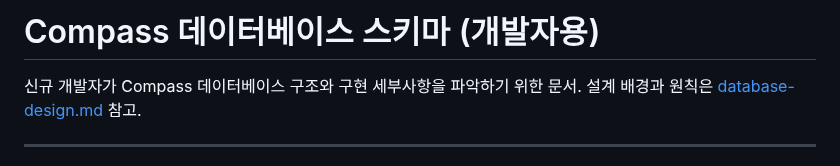
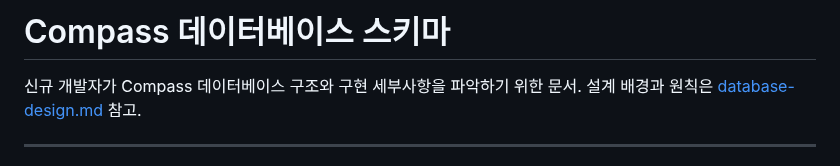
Before and after one commit to fntimes/docs, a Markdown page: compass/database-schema.md, the part around the change. Drawn GitHub-style.

```diff
--- a/compass/database-schema.md
+++ b/compass/database-schema.md
@@ -1,4 +1,4 @@
-# Compass 데이터베이스 스키마 (개발자용)
+# Compass 데이터베이스 스키마
 
 신규 개발자가 Compass 데이터베이스 구조와 구현 세부사항을 파악하기 위한 문서.
 설계 배경과 원칙은 [database-design.md](./database-design.md) 참고.
```
Also changed, not shown: compass/database-design.md (+2 -2 lines).
